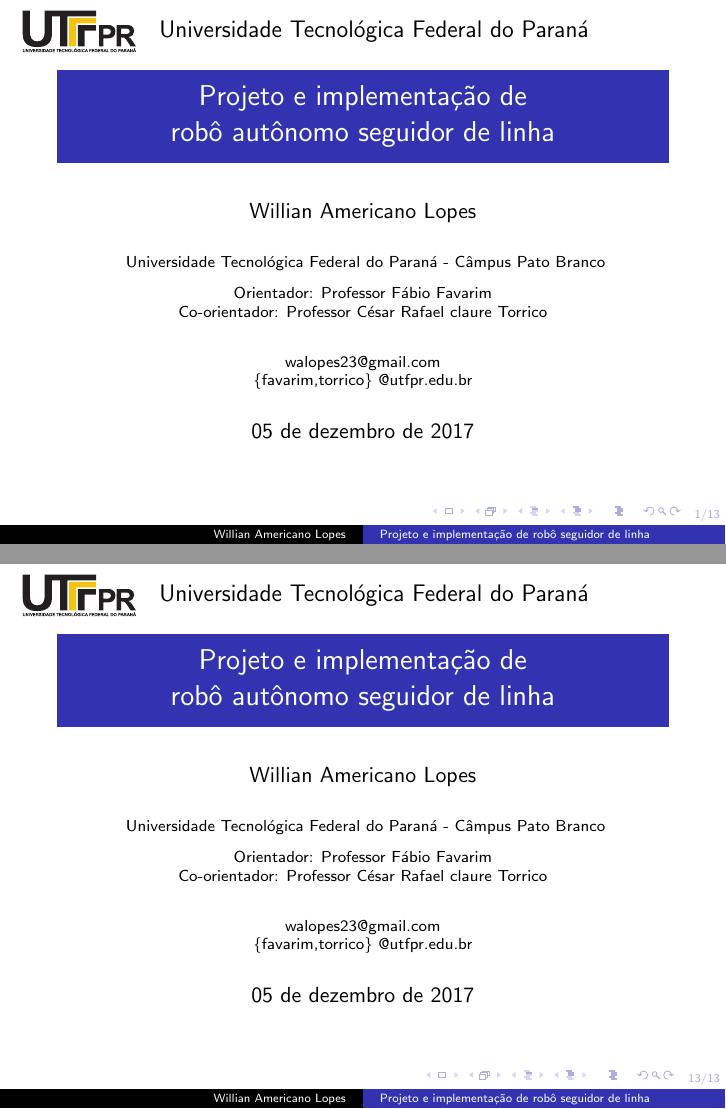
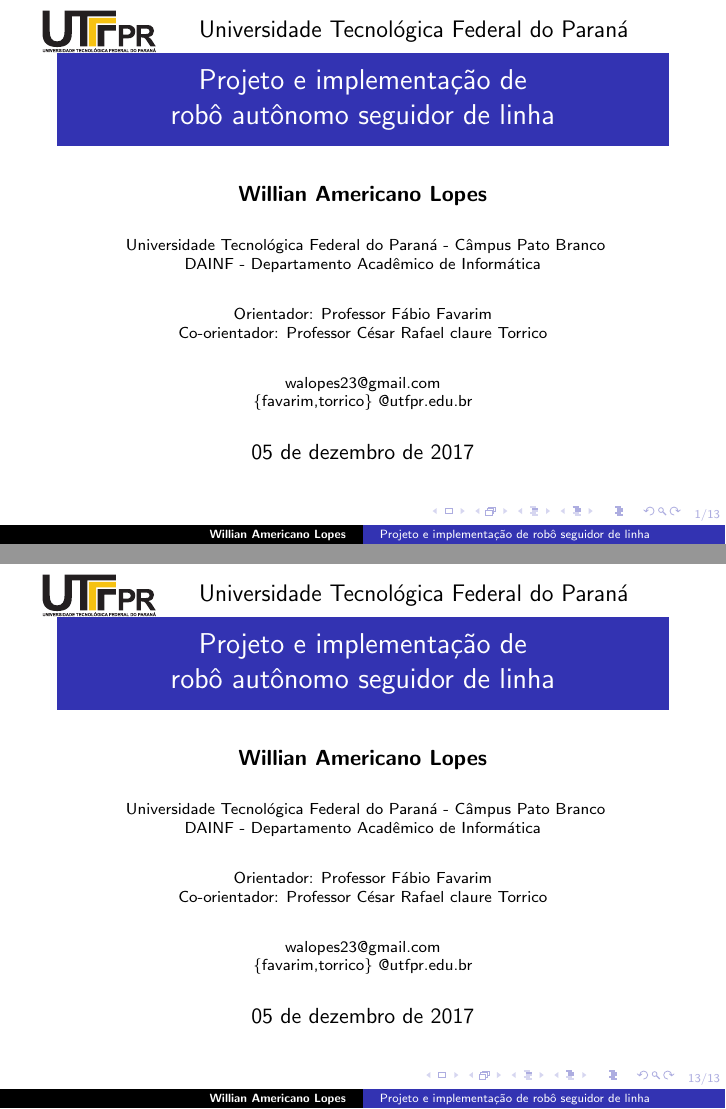
Before and after one commit to walopes/ApresentacaoTCC2, LaTeX slides (ApresentacaoTCC2.tex): pages 1 and 13 of 13, joined at a grey line. Compiled offline with pdfLaTeX.

Commit message:
Last page
The last page is now the exactly copy of the first one - What is expected

```diff
--- a/ApresentacaoTCC2.tex
+++ b/ApresentacaoTCC2.tex
@@ -89,28 +89,27 @@
 
 \title[Projeto e implementação de robô seguidor de linha]{Projeto e implementação de \\robô autônomo seguidor de linha} % The short title appears at the bottom of every slide, the full title is only on the title page
 
-\author{Willian Americano Lopes} % Your name
+\author{\bf Willian Americano Lopes} % Your name
 %\small walopes23@gmail.com
 \institute[UTFPR] % Your institution as it will appear on the bottom of every slide, may be shorthand to save space
 {
 Universidade Tecnológica Federal do Paraná - Câmpus Pato Branco\\ % Your institution for the title page
-\medskip
-%\textit{walopes23@gmail.com} % Your email address
+DAINF - Departamento Acadêmico de Informática
+\newline
 
 %% NOVO %%
+\medskip
 Orientador: Professor Fábio Favarim\\
 Co-orientador: Professor César Rafael claure Torrico\newline
 
 \medskip
 walopes23@gmail.com\\
 \{favarim,torrico\} @utfpr.edu.br
-%%
-
 }
 
 
 %\small \date{\today} % Date, can be changed to a custom date
-\small \date{05 de dezembro de 2017} % Date, can be changed to a custom date
+\tiny \date{05 de dezembro de 2017} % Date, can be changed to a custom date
 
 \titlegraphic{}
 
@@ -120,7 +119,7 @@ walopes23@gmail.com\\
 {
 \setbeamertemplate{background}{%
   \raisebox{-0.65cm}{%
-    \parbox[c]{2.8cm}{\centering%
+    \parbox[c]{3.5cm}{\centering%
       \includegraphics[width=2cm]{utf.pdf}%
     }%
     \parbox[c]{\dimexpr\paperwidth-5.2cm\relax}{\centering%
```
Also changed, not shown: ApresentacaoTCC2.pdf (added), 8 other files.
